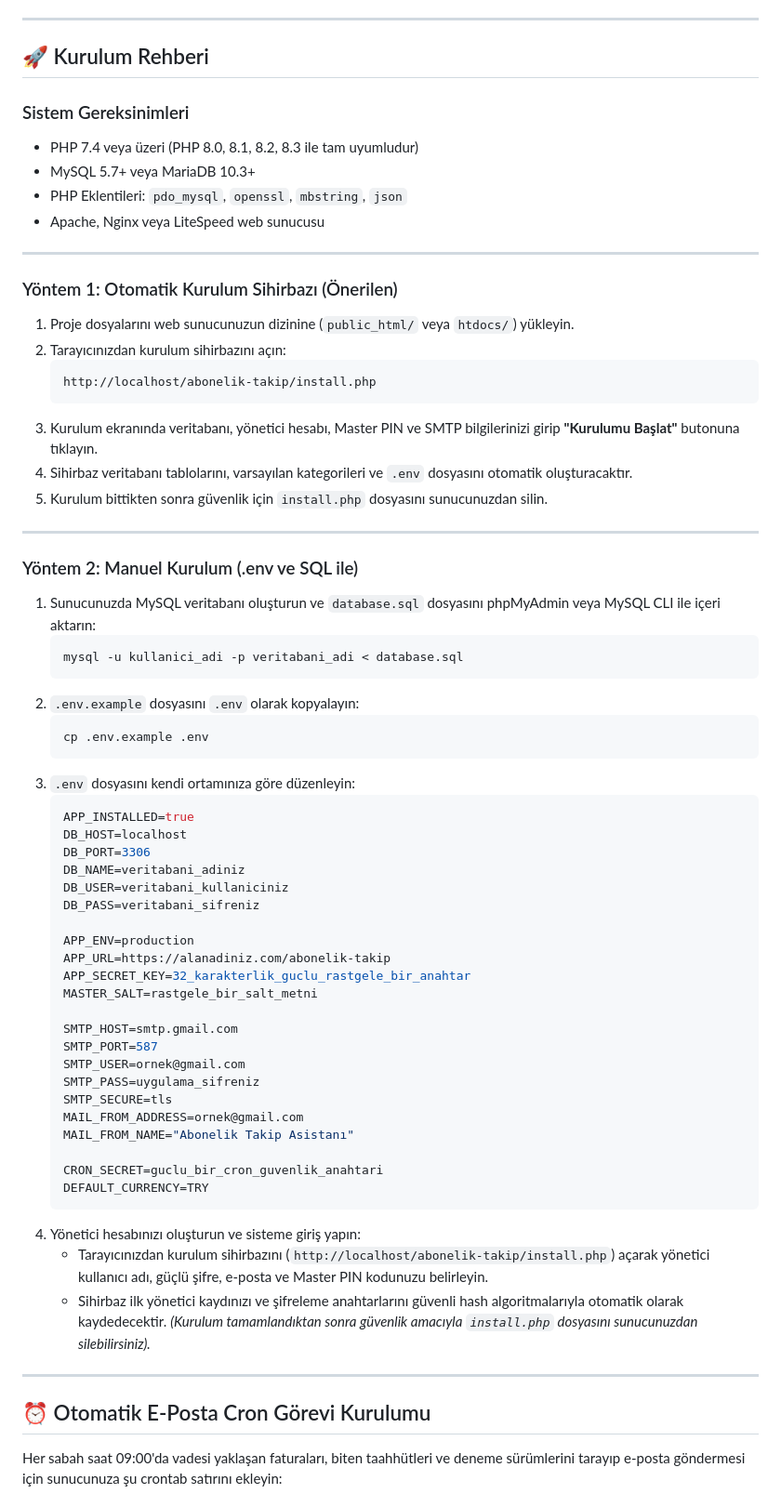
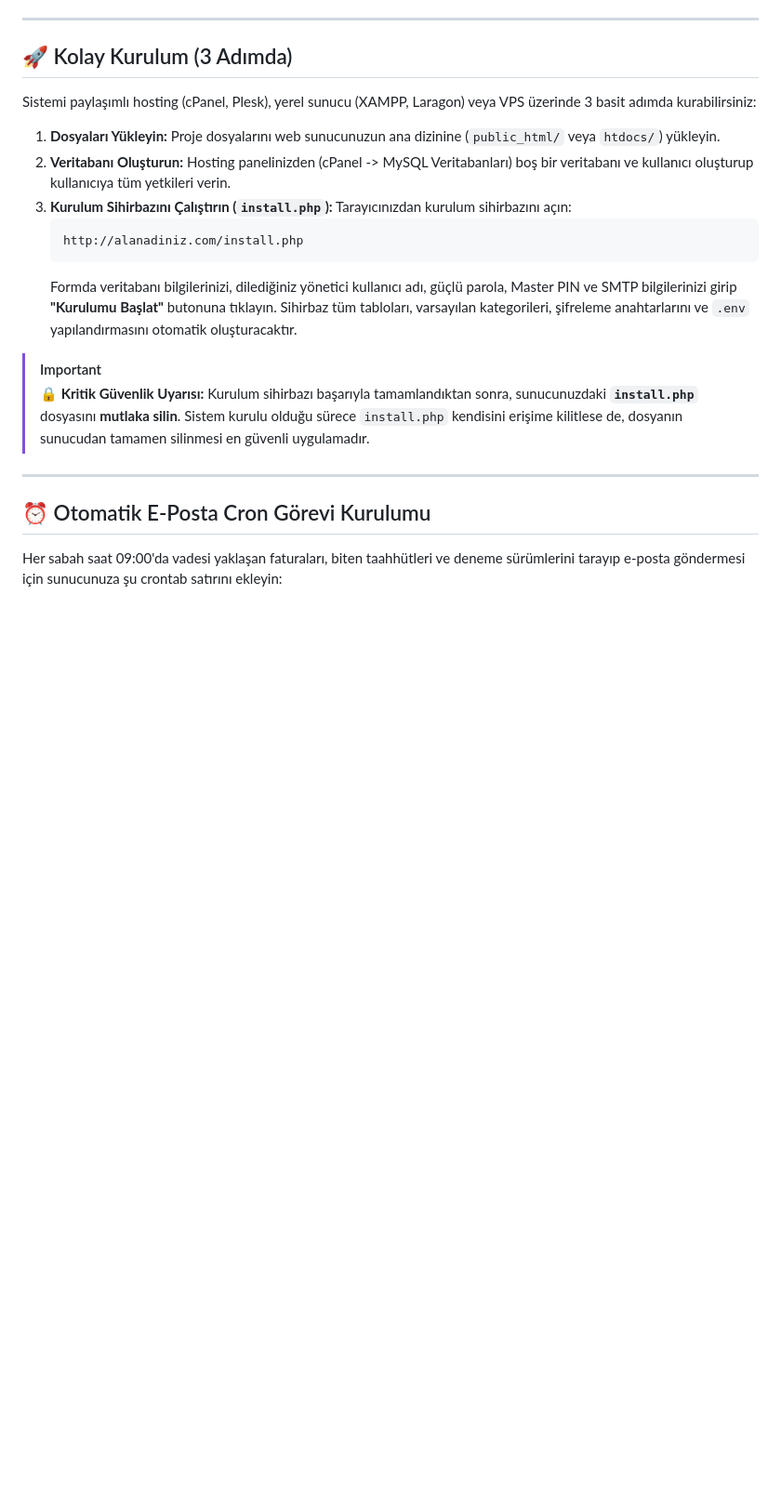
Before and after one commit to haktanbozer/abonelik-takip, a Markdown page: README.md, the part around one of its changes. Shown at 93% size. Drawn GitHub-style; blank space fills up the shorter version.

````diff
--- a/README.md
+++ b/README.md
@@ -109,68 +109,20 @@ Hem dijital platformlarınızı (Netflix, Spotify, ChatGPT vb.), hem ev faturala
 
 ---
 
-## 🚀 Kurulum Rehberi
+## 🚀 Kolay Kurulum (3 Adımda)
 
-### Sistem Gereksinimleri
-* PHP 7.4 veya üzeri (PHP 8.0, 8.1, 8.2, 8.3 ile tam uyumludur)
-* MySQL 5.7+ veya MariaDB 10.3+
-* PHP Eklentileri: `pdo_mysql`, `openssl`, `mbstring`, `json`
-* Apache, Nginx veya LiteSpeed web sunucusu
+Sistemi paylaşımlı hosting (cPanel, Plesk), yerel sunucu (XAMPP, Laragon) veya VPS üzerinde 3 basit adımda kurabilirsiniz:
 
----
+1. **Dosyaları Yükleyin:** Proje dosyalarını web sunucunuzun ana dizinine (`public_html/` veya `htdocs/`) yükleyin.
+2. **Veritabanı Oluşturun:** Hosting panelinizden (cPanel -> MySQL Veritabanları) boş bir veritabanı ve kullanıcı oluşturup kullanıcıya tüm yetkileri verin.
+3. **Kurulum Sihirbazını Çalıştırın (`install.php`):** Tarayıcınızdan kurulum sihirbazını açın:
+   ```
+   http://alanadiniz.com/install.php
+   ```
+   Formda veritabanı bilgilerinizi, dilediğiniz yönetici kullanıcı adı, güçlü parola, Master PIN ve SMTP bilgilerinizi girip **"Kurulumu Başlat"** butonuna tıklayın. Sihirbaz tüm tabloları, varsayılan kategorileri, şifreleme anahtarlarını ve `.env` yapılandırmasını otomatik oluşturacaktır.
 
-### Yöntem 1: Otomatik Kurulum Sihirbazı (Önerilen)
-
-1. Proje dosyalarını web sunucunuzun dizinine (`public_html/` veya `htdocs/`) yükleyin.
-2. Tarayıcınızdan kurulum sihirbazını açın:
-   ```
-   http://localhost/abonelik-takip/install.php
-   ```
-3. Kurulum ekranında veritabanı, yönetici hesabı, Master PIN ve SMTP bilgilerinizi girip **"Kurulumu Başlat"** butonuna tıklayın.
-4. Sihirbaz veritabanı tablolarını, varsayılan kategorileri ve `.env` dosyasını otomatik oluşturacaktır.
-5. Kurulum bittikten sonra güvenlik için `install.php` dosyasını sunucunuzdan silin.
-
----
-
-### Yöntem 2: Manuel Kurulum (.env ve SQL ile)
-
-1. Sunucunuzda MySQL veritabanı oluşturun ve `database.sql` dosyasını phpMyAdmin veya MySQL CLI ile içeri aktarın:
-   ```bash
-   mysql -u kullanici_adi -p veritabani_adi < database.sql
-   ```
-2. `.env.example` dosyasını `.env` olarak kopyalayın:
-   ```bash
-   cp .env.example .env
-   ```
-3. `.env` dosyasını kendi ortamınıza göre düzenleyin:
-   ```env
-   APP_INSTALLED=true
-   DB_HOST=localhost
-   DB_PORT=3306
-   DB_NAME=veritabani_adiniz
-   DB_USER=veritabani_kullaniciniz
-   DB_PASS=veritabani_sifreniz
-
-   APP_ENV=production
-   APP_URL=https://alanadiniz.com/abonelik-takip
-   APP_SECRET_KEY=32_karakterlik_guclu_rastgele_bir_anahtar
-   MASTER_SALT=rastgele_bir_salt_metni
-
-   SMTP_HOST=smtp.gmail.com
-   SMTP_PORT=587
-   SMTP_USER=ornek@gmail.com
-   SMTP_PASS=uygulama_sifreniz
-   SMTP_SECURE=tls
-   MAIL_FROM_ADDRESS=ornek@gmail.com
-   MAIL_FROM_NAME="Abonelik Takip Asistanı"
-
-   CRON_SECRET=guclu_bir_cron_guvenlik_anahtari
-   DEFAULT_CURRENCY=TRY
-   ```
-4. Yönetici hesabınızı oluşturun ve sisteme giriş yapın:
-   * Tarayıcınızdan kurulum sihirbazını (`http://localhost/abonelik-takip/install.php`) açarak yönetici kullanıcı adı, güçlü şifre, e-posta ve Master PIN kodunuzu belirleyin.
-   * Sihirbaz ilk yönetici kaydınızı ve şifreleme anahtarlarını güvenli hash algoritmalarıyla otomatik olarak kaydedecektir.
-   *(Kurulum tamamlandıktan sonra güvenlik amacıyla `install.php` dosyasını sunucunuzdan silebilirsiniz).*
+> [!IMPORTANT]
+> **🔒 Kritik Güvenlik Uyarısı:** Kurulum sihirbazı başarıyla tamamlandıktan sonra, sunucunuzdaki **`install.php`** dosyasını **mutlaka silin**. Sistem kurulu olduğu sürece `install.php` kendisini erişime kilitlese de, dosyanın sunucudan tamamen silinmesi en güvenli uygulamadır.
 
 ---
 
````
Also changed, not shown: other parts of README.md (+0 -29 lines).
